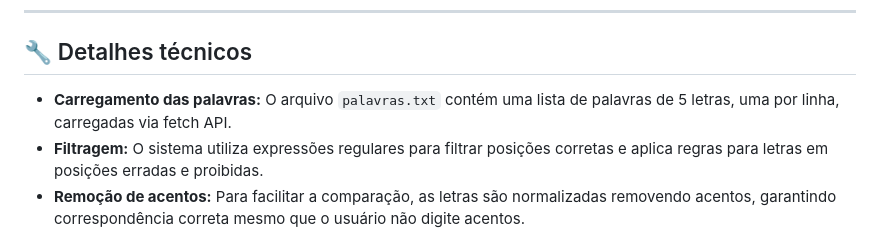
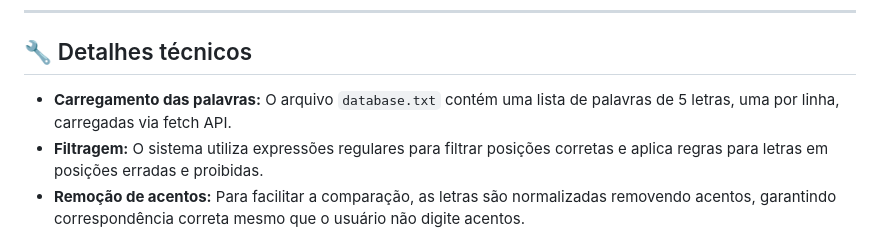
Before and after one commit to tastyylol/TermoGuessr, a Markdown page: README.md, the part around the change. Rendered like a GitHub page.

```diff
--- a/README.md
+++ b/README.md
@@ -41,7 +41,7 @@ Esta ferramenta foi criada para facilitar o raciocínio do jogador, permitindo q
 
 ## 🔧 Detalhes técnicos
 
-- **Carregamento das palavras:** O arquivo `palavras.txt` contém uma lista de palavras de 5 letras, uma por linha, carregadas via fetch API.
+- **Carregamento das palavras:** O arquivo `database.txt` contém uma lista de palavras de 5 letras, uma por linha, carregadas via fetch API.
 - **Filtragem:** O sistema utiliza expressões regulares para filtrar posições corretas e aplica regras para letras em posições erradas e proibidas.
 - **Remoção de acentos:** Para facilitar a comparação, as letras são normalizadas removendo acentos, garantindo correspondência correta mesmo que o usuário não digite acentos.
 - **Validação:** A busca é bloqueada se não houver nenhuma entrada, evitando retorno de todas as palavras.
```
